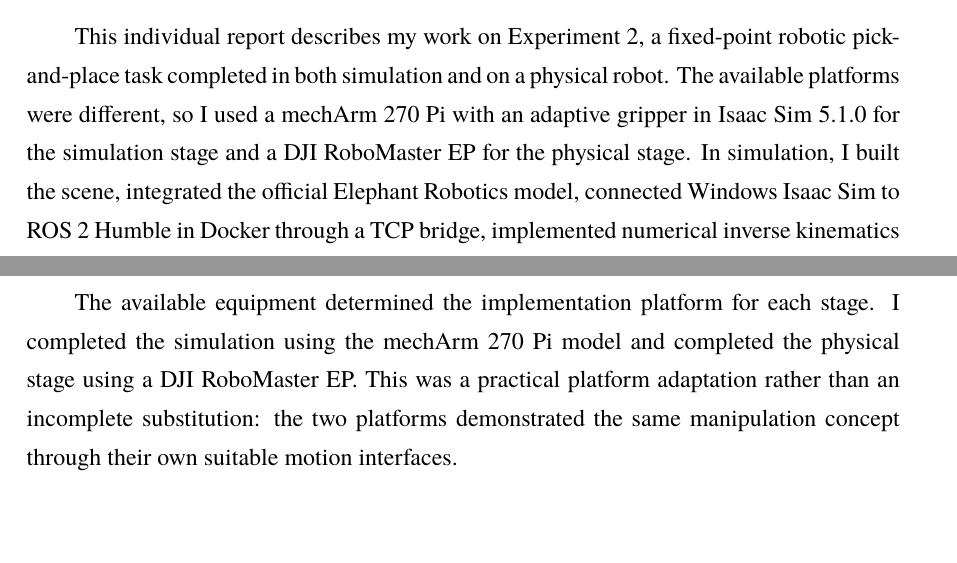
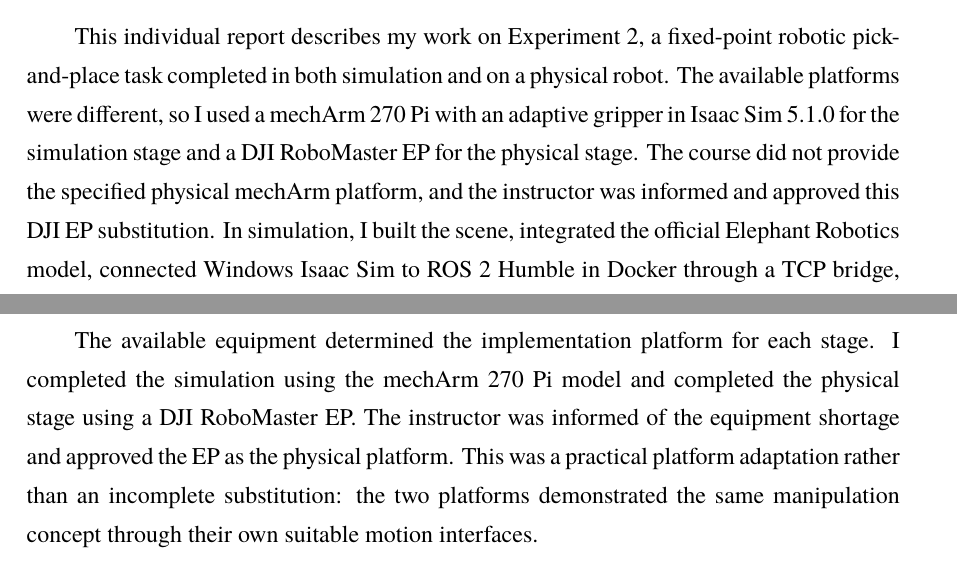
Before and after one commit to xhr-CHN/mecharm-fixed-point-pick-place, a LaTeX document (report/individual_report/main.tex): two parts of pages 2 and 4 of 23, joined at a grey line, cut so that both start at the same text, the shorter picture padded with empty space. Compiled offline with XeLaTeX; a missing font is replaced by an installed copy or a similar font.

Commit message:
docs: update personal report hardware note

```diff
--- a/report/individual_report/main.tex
+++ b/report/individual_report/main.tex
@@ -97,7 +97,7 @@
 
 \section*{Abstract}
 \addcontentsline{toc}{section}{Abstract}
-This individual report describes my work on Experiment 2, a fixed-point robotic pick-and-place task completed in both simulation and on a physical robot. The available platforms were different, so I used a mechArm 270 Pi with an adaptive gripper in Isaac Sim 5.1.0 for the simulation stage and a DJI RoboMaster EP for the physical stage. In simulation, I built the scene, integrated the official Elephant Robotics model, connected Windows Isaac Sim to ROS 2 Humble in Docker through a TCP bridge, implemented numerical inverse kinematics and smooth direct joint execution, repaired the adaptive gripper's missing closed-loop pin constraints, and completed a five-cycle alternating transfer between two fixed points. For physical verification, I implemented and tested a five-cycle RoboMaster EP program with arm motion, chassis rotation, gripper-state feedback, automatic retry, camera monitoring, and a safe-exit key.
+This individual report describes my work on Experiment 2, a fixed-point robotic pick-and-place task completed in both simulation and on a physical robot. The available platforms were different, so I used a mechArm 270 Pi with an adaptive gripper in Isaac Sim 5.1.0 for the simulation stage and a DJI RoboMaster EP for the physical stage. The course did not provide the specified physical mechArm platform, and the instructor was informed and approved this DJI EP substitution. In simulation, I built the scene, integrated the official Elephant Robotics model, connected Windows Isaac Sim to ROS 2 Humble in Docker through a TCP bridge, implemented numerical inverse kinematics and smooth direct joint execution, repaired the adaptive gripper's missing closed-loop pin constraints, and completed a five-cycle alternating transfer between two fixed points. For physical verification, I implemented and tested a five-cycle RoboMaster EP program with arm motion, chassis rotation, gripper-state feedback, automatic retry, camera monitoring, and a safe-exit key.
 
 The project required substantial diagnosis across robot modeling, middleware discovery, container networking, trajectory generation, inverse-kinematics reachability, and contact dynamics. I therefore focus not only on the final workflow but also on the reasoning that connected each symptom to its root cause. Public GitHub evidence contains 31 pushed project commits authored by my account, while the local branch contains two additional report-planning commits. Simulation and physical recordings preserve both successful repeated operation and failure behavior. The final result demonstrates a reproducible fixed-point manipulation workflow and, more importantly, a systematic method for integrating software, simulation physics, and real hardware.
 
@@ -128,7 +128,7 @@
 
 \subsection{Platforms Used in the Completed Experiment}
 
-The available equipment determined the implementation platform for each stage. I completed the simulation using the mechArm 270 Pi model and completed the physical stage using a DJI RoboMaster EP. This was a practical platform adaptation rather than an incomplete substitution: the two platforms demonstrated the same manipulation concept through their own suitable motion interfaces.
+The available equipment determined the implementation platform for each stage. I completed the simulation using the mechArm 270 Pi model and completed the physical stage using a DJI RoboMaster EP. The instructor was informed of the equipment shortage and approved the EP as the physical platform. This was a practical platform adaptation rather than an incomplete substitution: the two platforms demonstrated the same manipulation concept through their own suitable motion interfaces.
 
 \begin{table}[H]
 \centering
```
Also changed, not shown: report/individual_report/experiment2_individual_report_haoran_xiao.pdf.
